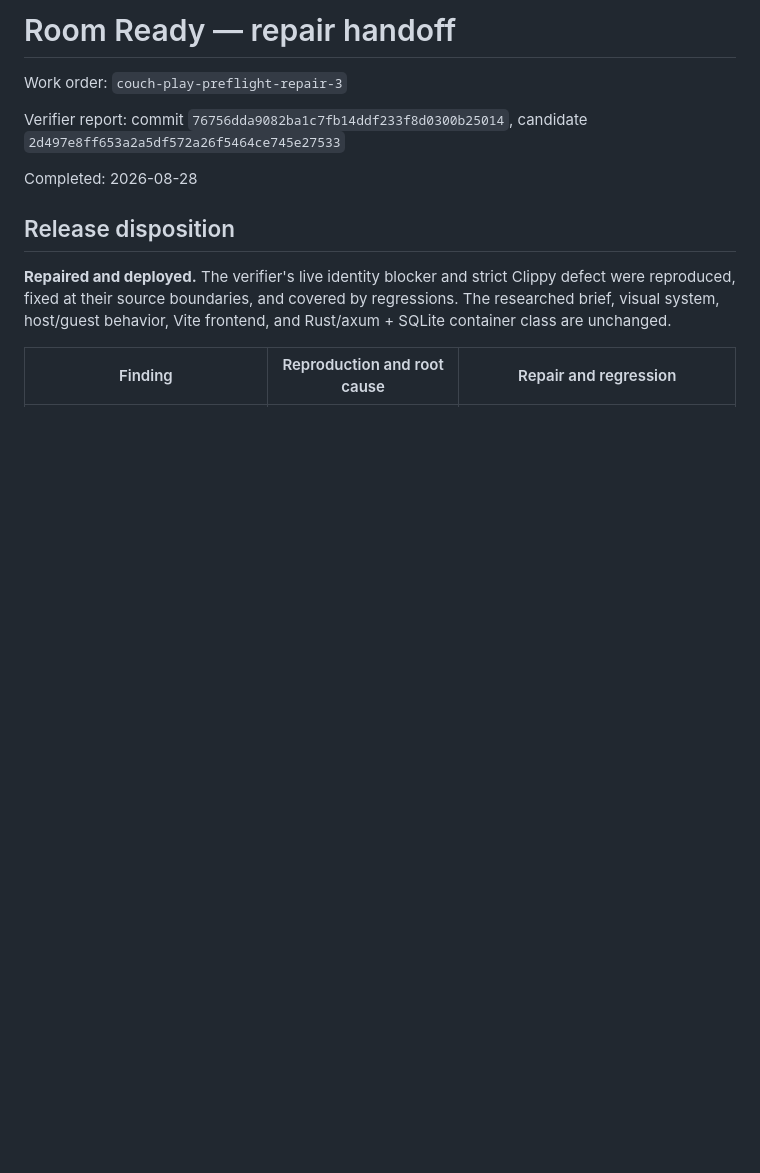
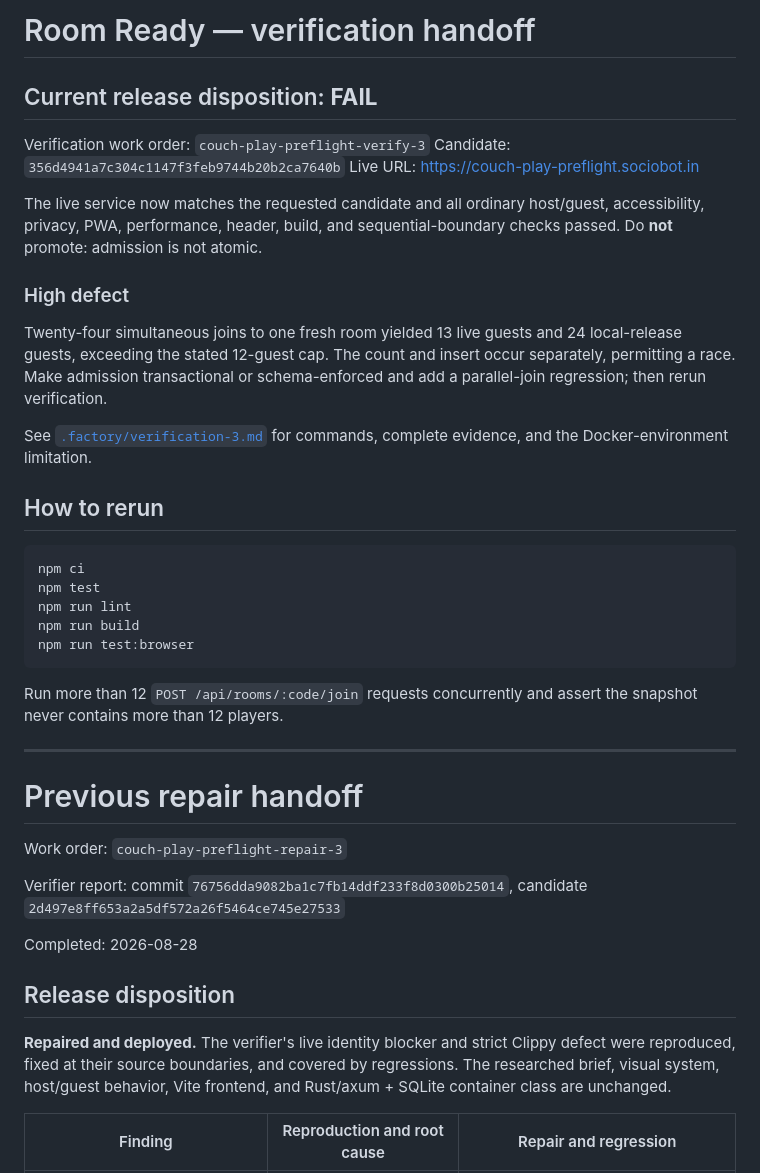
Before and after one commit to B-Divyesh/sf-couch-play-preflight, a Markdown page: .factory/handoff.md, the part around the change. Rendered like a GitHub page; blank space fills up the shorter version.

Commit message:
docs: record verification 3 failure

````diff
--- a/.factory/handoff.md
+++ b/.factory/handoff.md
@@ -1,4 +1,41 @@
-# Room Ready — repair handoff
+# Room Ready — verification handoff
+
+## Current release disposition: **FAIL**
+
+Verification work order: `couch-play-preflight-verify-3`
+Candidate: `356d4941a7c304c1147f3feb9744b20b2ca7640b`
+Live URL: <https://couch-play-preflight.sociobot.in>
+
+The live service now matches the requested candidate and all ordinary
+host/guest, accessibility, privacy, PWA, performance, header, build, and
+sequential-boundary checks passed. Do **not** promote: admission is not atomic.
+
+### High defect
+
+Twenty-four simultaneous joins to one fresh room yielded 13 live guests and
+24 local-release guests, exceeding the stated 12-guest cap. The count and
+insert occur separately, permitting a race. Make admission transactional or
+schema-enforced and add a parallel-join regression; then rerun verification.
+
+See [`.factory/verification-3.md`](verification-3.md) for commands, complete
+evidence, and the Docker-environment limitation.
+
+## How to rerun
+
+```sh
+npm ci
+npm test
+npm run lint
+npm run build
+npm run test:browser
+```
+
+Run more than 12 `POST /api/rooms/:code/join` requests concurrently and assert
+the snapshot never contains more than 12 players.
+
+---
+
+# Previous repair handoff
 
 Work order: `couch-play-preflight-repair-3`
 
````
Also changed, not shown: .factory/verification-3.md (added, +76 -0 lines).
